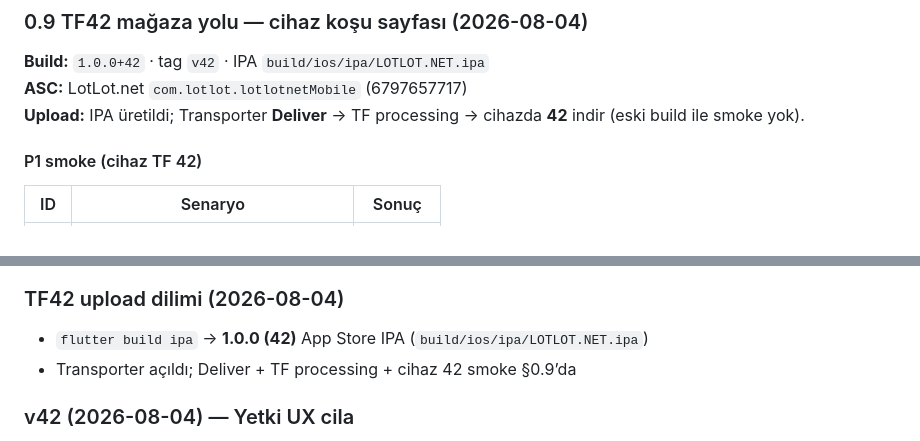
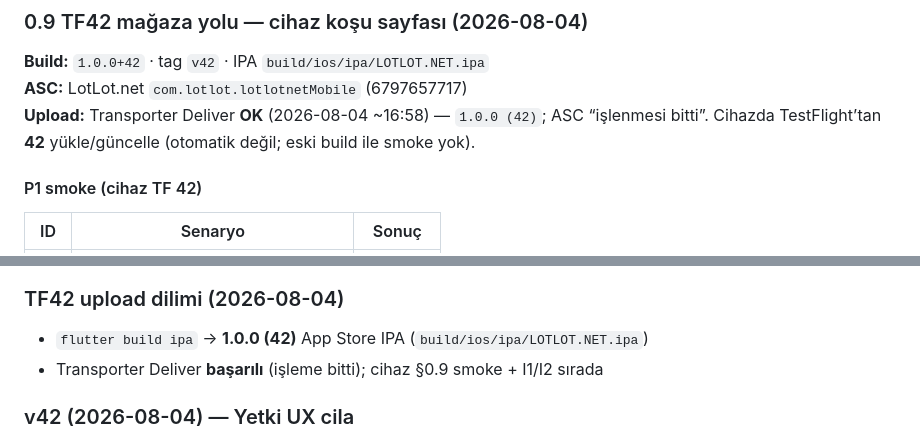
Before and after one commit to ersinarikan/bistmobile, a Markdown page: docs/AGENT_HANDBOOK.md, 2 parts joined by grey strips. Rendered like a GitHub page.

Commit message:
Note TF42 Transporter upload succeeded; device smoke next.

```diff
--- a/docs/AGENT_HANDBOOK.md
+++ b/docs/AGENT_HANDBOOK.md
@@ -299,7 +299,7 @@ Matris T-F1…T-D1 (v41).
 
 **Build:** `1.0.0+42` · tag `v42` · IPA `build/ios/ipa/LOTLOT.NET.ipa`
 **ASC:** LotLot.net `com.lotlot.lotlotnetMobile` (6797657717)
-**Upload:** IPA üretildi; Transporter **Deliver** → TF processing → cihazda **42** indir (eski build ile smoke yok).
+**Upload:** Transporter Deliver **OK** (2026-08-04 ~16:58) — `1.0.0 (42)`; ASC “işlenmesi bitti”. Cihazda TestFlight’tan **42** yükle/güncelle (otomatik değil; eski build ile smoke yok).
 
 #### P1 smoke (cihaz TF 42)
 
@@ -415,7 +415,7 @@ State: **Provider**. Token: **flutter_secure_storage**.
 
 ### TF42 upload dilimi (2026-08-04)
 - `flutter build ipa` → **1.0.0 (42)** App Store IPA (`build/ios/ipa/LOTLOT.NET.ipa`)
-- Transporter açıldı; Deliver + TF processing + cihaz 42 smoke §0.9’da
+- Transporter Deliver **başarılı** (işleme bitti); cihaz §0.9 smoke + I1/I2 sırada
 
 ### v42 (2026-08-04) — Yetki UX cila
 - Free/Pro kapalı zil → “Bildirim (Premium)” TextButton (toggle yanılsaması yok)
```
